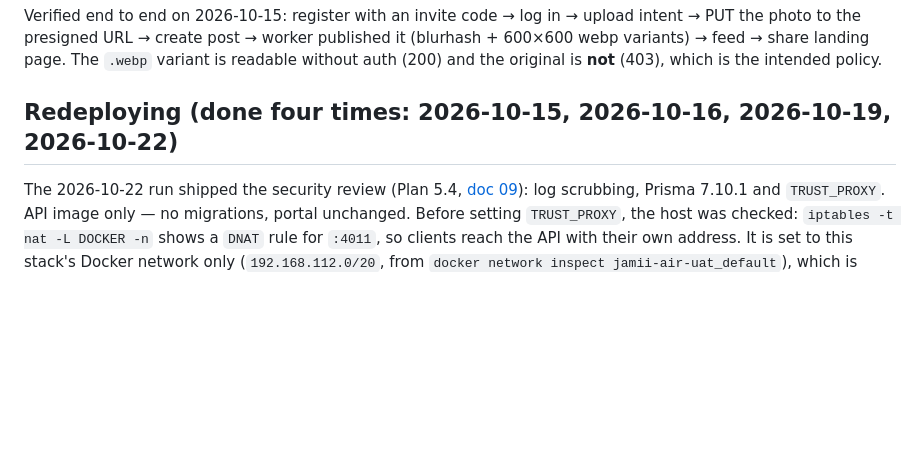
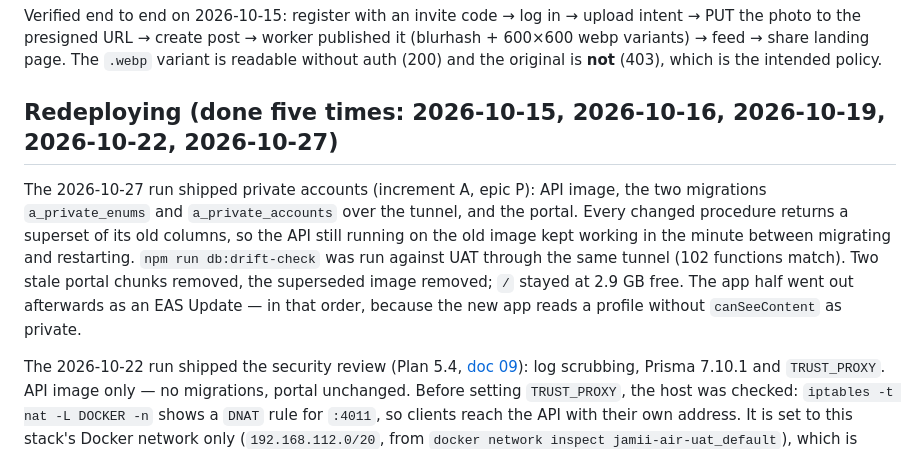
Before and after one commit to baraka-machumu/jamii-air, a Markdown page: deploy/uat/README.md, the part around the change. Drawn GitHub-style; blank space fills up the shorter version.

Commit message:
deploy(uat): private accounts — API, two migrations, portal, then the app
Co-Authored-By: Claude Opus 5.5 <noreply@anthropic.com>

```diff
--- a/deploy/uat/README.md
+++ b/deploy/uat/README.md
@@ -106,7 +106,15 @@ PUT the photo to the presigned URL → create post → worker published it (blur
 variants) → feed → share landing page. The `.webp` variant is readable without auth (200) and the
 original is **not** (403), which is the intended policy.
 
-## Redeploying (done four times: 2026-10-15, 2026-10-16, 2026-10-19, 2026-10-22)
+## Redeploying (done five times: 2026-10-15, 2026-10-16, 2026-10-19, 2026-10-22, 2026-10-27)
+
+The 2026-10-27 run shipped private accounts (increment A, epic P): API image, the two migrations
+`a_private_enums` and `a_private_accounts` over the tunnel, and the portal. Every changed procedure
+returns a superset of its old columns, so the API still running on the old image kept working in
+the minute between migrating and restarting. `npm run db:drift-check` was run against UAT through
+the same tunnel (102 functions match). Two stale portal chunks removed, the superseded image removed;
+`/` stayed at 2.9 GB free. The app half went out afterwards as an EAS Update — in that order,
+because the new app reads a profile without `canSeeContent` as private.
 
 The 2026-10-22 run shipped the security review (Plan 5.4, [doc 09](../../docs/09-security-review.md)):
 log scrubbing, Prisma 7.10.1 and `TRUST_PROXY`. API image only — no migrations, portal unchanged.
```
Also changed, not shown: docs/06-implementation-plan.md (+1 -1 lines), docs/backlog/r1-accounts-privacy.md (+1 -1 lines).
